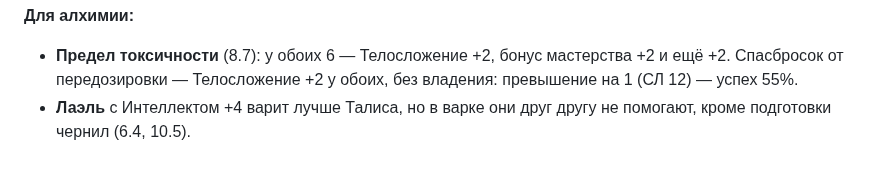
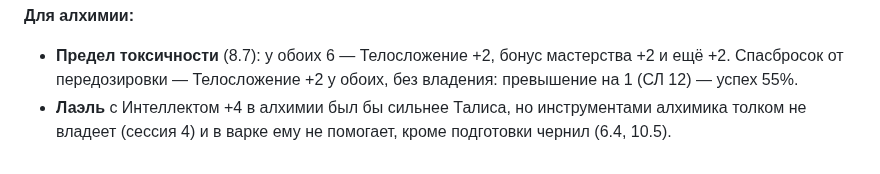
Before and after one commit to harana3737-dot/Alcemy, a Markdown page: Талис — лист персонажа.md, the part around the change. GitHub-like rendering.

Commit message:
Лист Талиса: уточнение про Лаэля
Co-Authored-By: Claude Opus 5.5 <noreply@anthropic.com>
Claude-Session: https://claude.ai/code/session_01R213iRVjUWMEfZssNk4Min

```diff
--- a/Талис — лист персонажа.md
+++ b/Талис — лист персонажа.md
@@ -232,4 +232,4 @@
 
 **Для алхимии:**
 - **Предел токсичности** (8.7): у обоих 6 — Телосложение +2, бонус мастерства +2 и ещё +2. Спасбросок от передозировки — Телосложение +2 у обоих, без владения: превышение на 1 (СЛ 12) — успех 55%.
-- **Лаэль** с Интеллектом +4 варит лучше Талиса, но в варке они друг другу не помогают, кроме подготовки чернил (6.4, 10.5).
+- **Лаэль** с Интеллектом +4 в алхимии был бы сильнее Талиса, но инструментами алхимика толком не владеет (сессия 4) и в варке ему не помогает, кроме подготовки чернил (6.4, 10.5).
```
